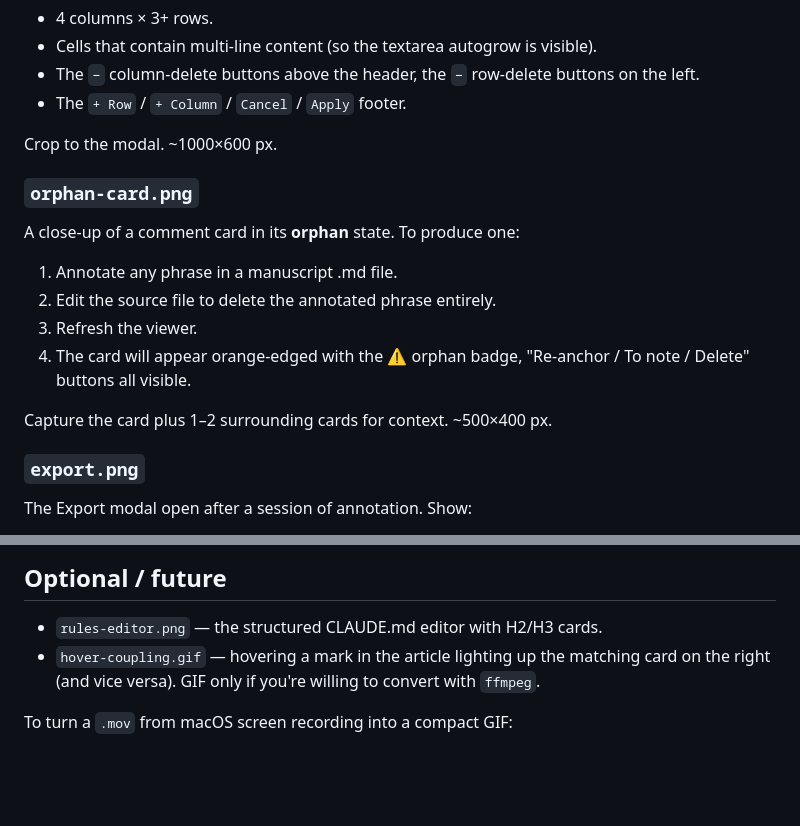
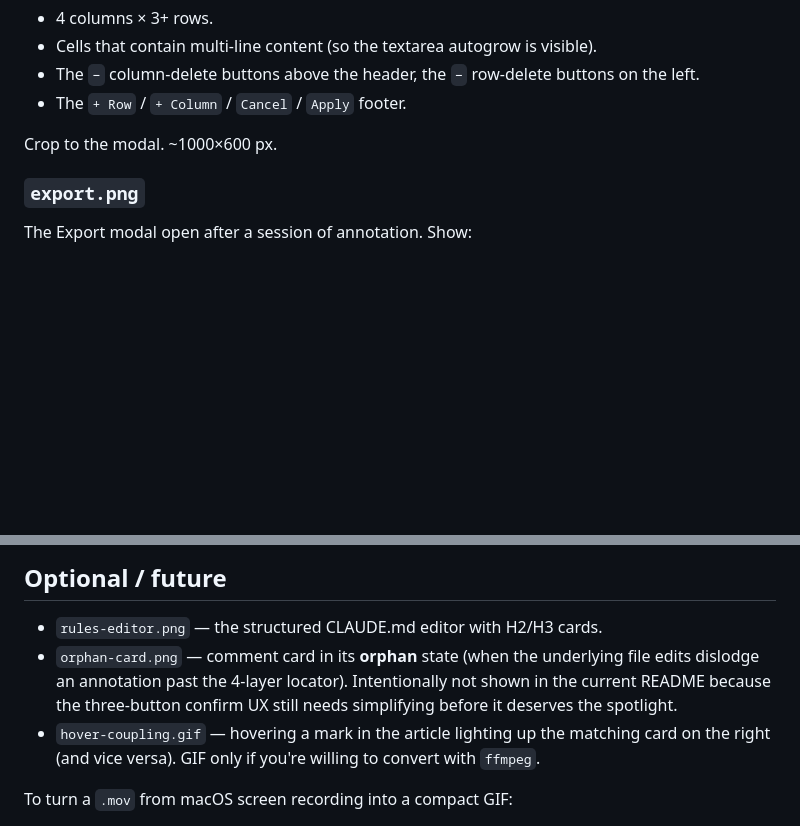
Before and after one commit to rqhu1995/LLMRedPen, a Markdown page: docs/screenshots/README.md, 2 parts joined by grey strips. Rendered like a GitHub page; blank space fills up the shorter version.

```diff
--- a/docs/screenshots/README.md
+++ b/docs/screenshots/README.md
@@ -55,18 +55,6 @@ Show:
 
 Crop to the modal. ~1000×600 px.
 
-### `orphan-card.png`
-
-A close-up of a comment card in its **orphan** state. To produce one:
-
-1. Annotate any phrase in a manuscript .md file.
-2. Edit the source file to delete the annotated phrase entirely.
-3. Refresh the viewer.
-4. The card will appear orange-edged with the ⚠ orphan badge,
-   "Re-anchor / To note / Delete" buttons all visible.
-
-Capture the card plus 1–2 surrounding cards for context. ~500×400 px.
-
 ### `export.png`
 
 The Export modal open after a session of annotation. Show:
@@ -83,6 +71,11 @@ Crop to the modal. ~800×700 px.
 
 - `rules-editor.png` — the structured CLAUDE.md editor with H2/H3
   cards.
+- `orphan-card.png` — comment card in its **orphan** state (when the
+  underlying file edits dislodge an annotation past the 4-layer
+  locator). Intentionally not shown in the current README because the
+  three-button confirm UX still needs simplifying before it deserves
+  the spotlight.
 - `hover-coupling.gif` — hovering a mark in the article lighting up
   the matching card on the right (and vice versa). GIF only if you're
   willing to convert with `ffmpeg`.
```
Also changed, not shown: README.md (+11 -25 lines), docs/screenshots/annotation-flow.png (added), docs/screenshots/export.png (added), docs/screenshots/hero.png (added), docs/screenshots/table-editor.png (added).
